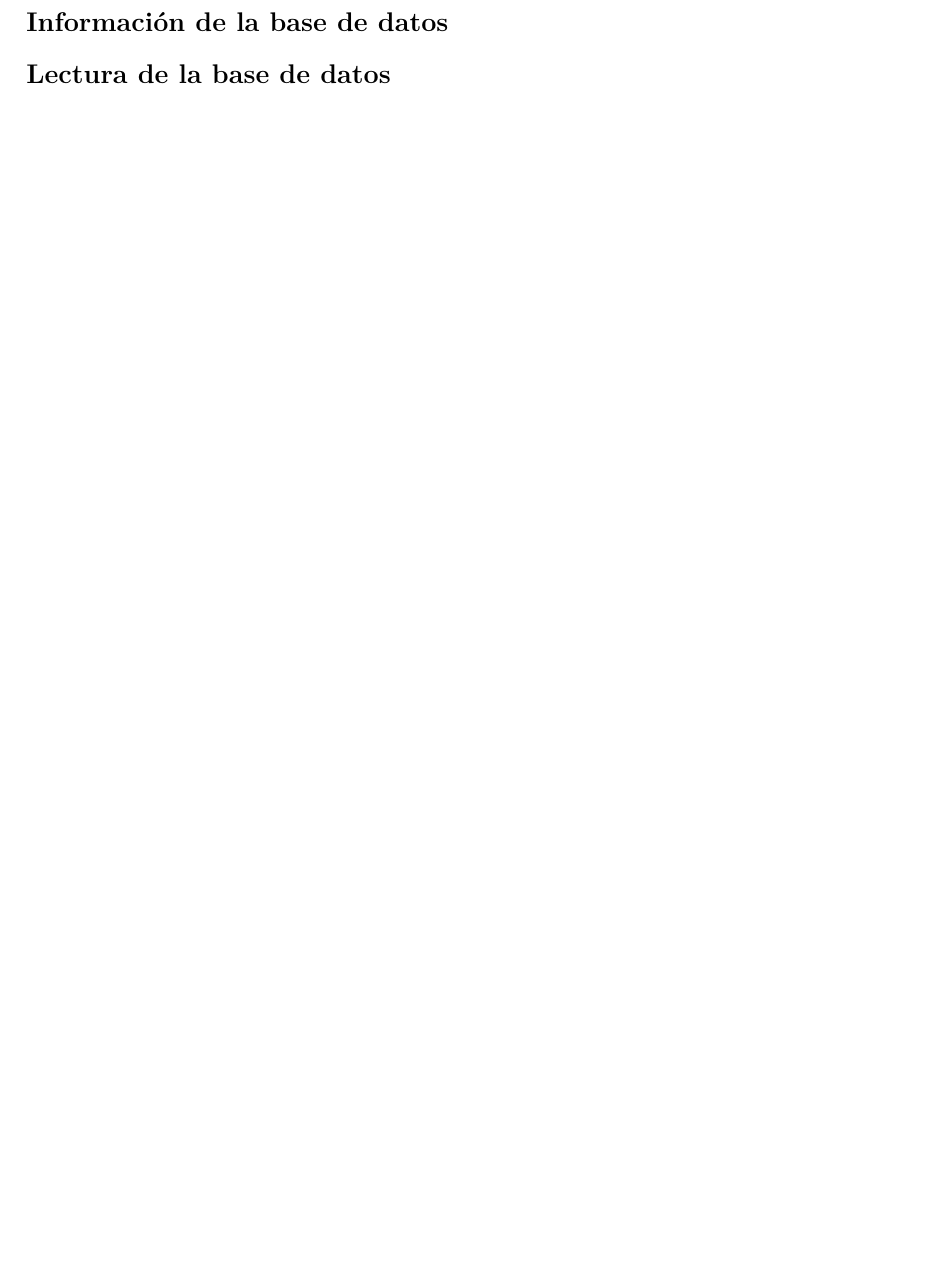
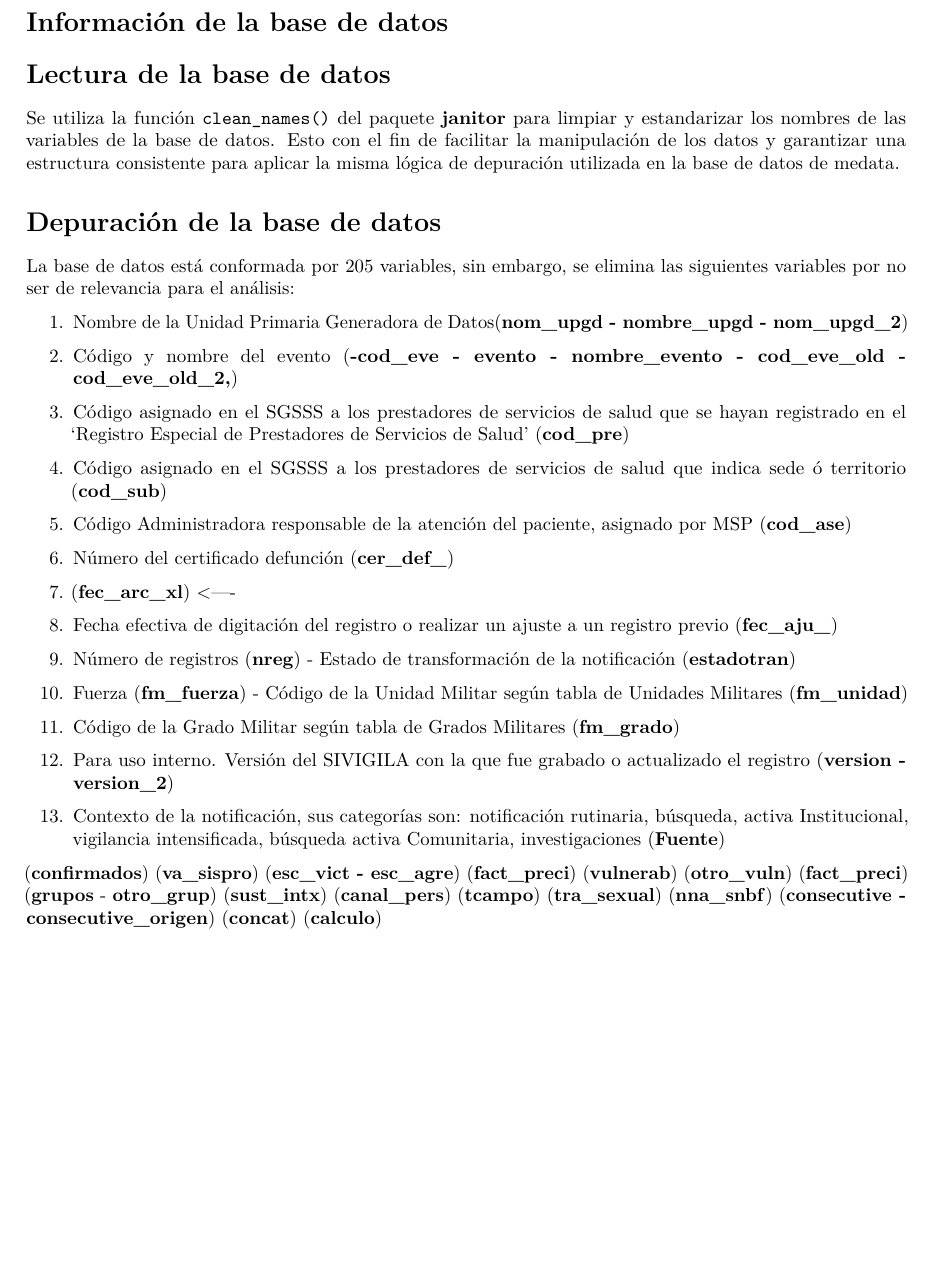
Before and after one commit to XcastanedaO/Proyecto-Orquideas, an R Markdown document (analysis/debugging/SIVIGILA_debugging.Rmd): part of page 2 of 2, cut so that both start at the same text, the shorter picture padded with empty space. Rendered offline with R 4.5, knitr and Pandoc, then LaTeX, with nearby package versions; the code chunks are not run, so their results and figures are left out.

Commit message:
sivigila_debugging

````diff
--- a/analysis/debugging/SIVIGILA_debugging.Rmd
+++ b/analysis/debugging/SIVIGILA_debugging.Rmd
@@ -76,3 +76,92 @@ data_list <- lapply(data_list, function(df) {
 # Juntar las bases de datos: cuidado bases de diferente longitud
 data <- bind_rows(data_list, .id = "ANO")
 ```
+
+
+
+Se utiliza la función `clean_names()` del paquete **janitor** para limpiar y estandarizar los nombres de las variables de la base de datos. Esto con el fin de facilitar la manipulación de los datos y garantizar una estructura consistente para aplicar la misma lógica de depuración utilizada en la base de datos de medata.
+
+```{r}
+library(janitor)
+data <- data %>% clean_names
+```
+```{r}
+data %>% filter(!is.na(cod_eve_old_2))%>% select(cod_eve, cod_eve_old, cod_eve_old_2, nombre_evento)
+```
+
+# Depuración de la base de datos
+
+La base de datos está conformada por 205 variables, sin embargo, se
+elimina las siguientes variables por no ser de relevancia para el
+análisis:
+
+
+
+1.  Nombre de la Unidad Primaria Generadora de Datos(**nom_upgd - nombre_upgd - nom_upgd_2**)
+
+2.  Código y nombre del evento (**-cod_eve - evento - nombre_evento - cod_eve_old - cod_eve_old_2,**)
+
+3.  Código asignado en el SGSSS a los prestadores de servicios de salud
+    que se hayan registrado en el 'Registro Especial de Prestadores de
+    Servicios de Salud' (**cod_pre**)
+
+4.  Código asignado en el SGSSS a los prestadores de servicios de salud
+    que indica sede ó territorio (**cod_sub**)
+
+5.  Código Administradora responsable de la atención del paciente,
+    asignado por MSP (**cod_ase**)
+
+6.  Número del certificado defunción (**cer_def\_**)
+
+7.  (**fec_arc_xl**) <----
+
+7.  Fecha efectiva de digitación del registro o realizar un ajuste a un
+    registro previo (**fec_aju\_**)
+
+8.  Número de registros (**nreg**) - Estado de transformación de la
+    notificación (**estadotran**)
+
+9.  Fuerza (**fm_fuerza**) - Código de la Unidad Militar según tabla de
+    Unidades Militares (**fm_unidad**)
+
+10. Código de la Grado Militar según tabla de Grados Militares
+    (**fm_grado**)
+
+11. Para uso interno. Versión del SIVIGILA con la que fue grabado o actualizado el registro (**version - version_2**)
+
+11. Contexto de la notificación, sus categorías son: notificación
+    rutinaria, búsqueda, activa Institucional, vigilancia intensificada,
+    búsqueda activa Comunitaria, investigaciones (**Fuente**)
+
+
+(**confirmados**)
+(**va_sispro**)
+(**esc_vict - esc_agre**)
+(**fact_preci**)
+(**vulnerab**)
+(**otro_vuln**)
+(**fact_preci**)
+(**grupos** - **otro_grup**)
+(**sust_intx**)
+(**canal_pers**)
+(**tcampo**)
+(**tra_sexual**)
+(**nna_snbf**)
+(**consecutive - consecutive_origen**)
+(**concat**)
+(**calculo**)
+
+
+```{r, include=FALSE}
+data <- data %>%
+  select(-nom_upgd,-nombre_upgd,-nom_upgd_2, ,
+         -cod_eve,-evento,-nombre_evento,-cod_eve_old,-cod_eve_old_2,
+         -cod_pre,
+         -cod_sub,
+         -cod_ase,
+         -cer_def,
+         -fec_arc_xl,
+         -fec_aju,
+         -fm_fuerza,-fm_unidad,
+         -fm_grado,
+         -version, -version_2,
````
Also changed, not shown: analysis/debugging/SIVIGILA_debugging.Rmd (4 more changed lines).
